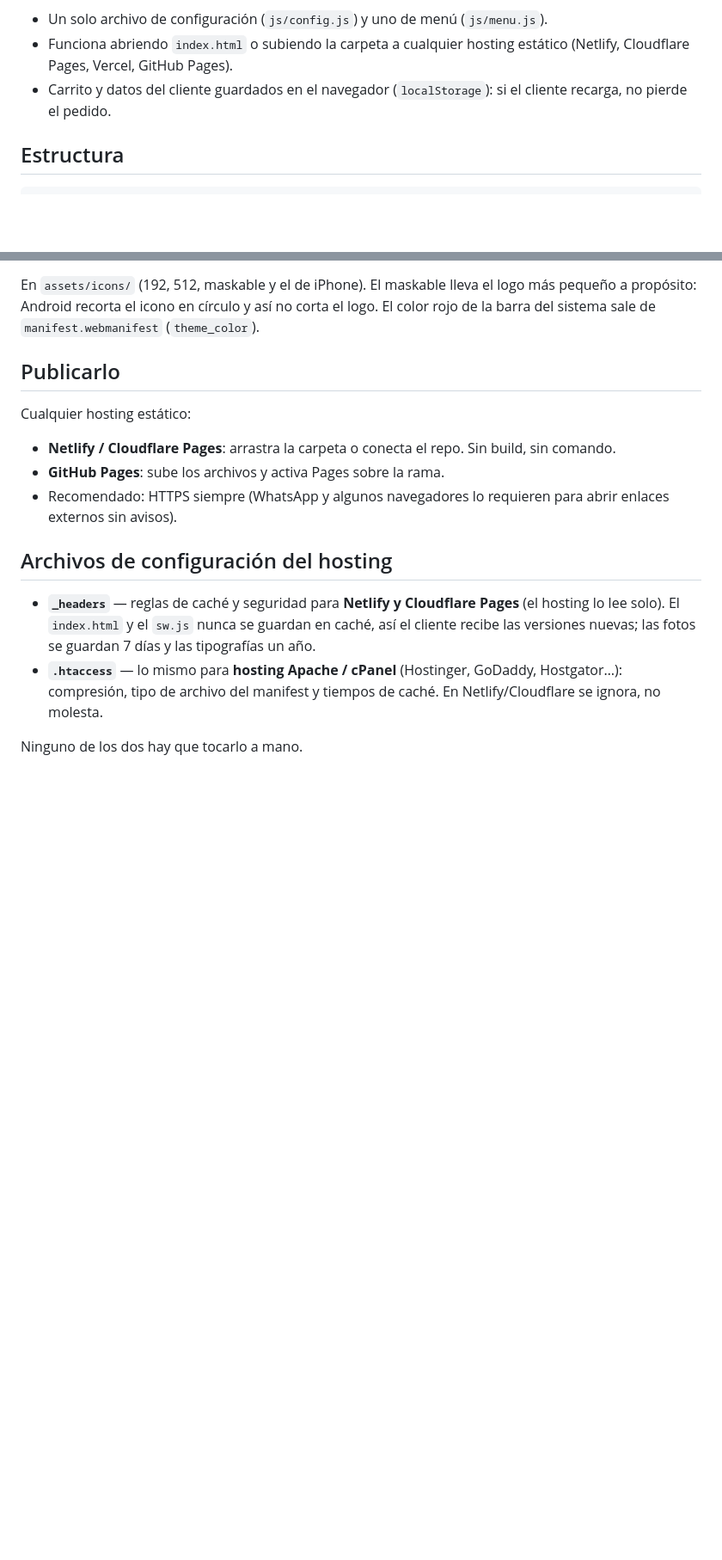
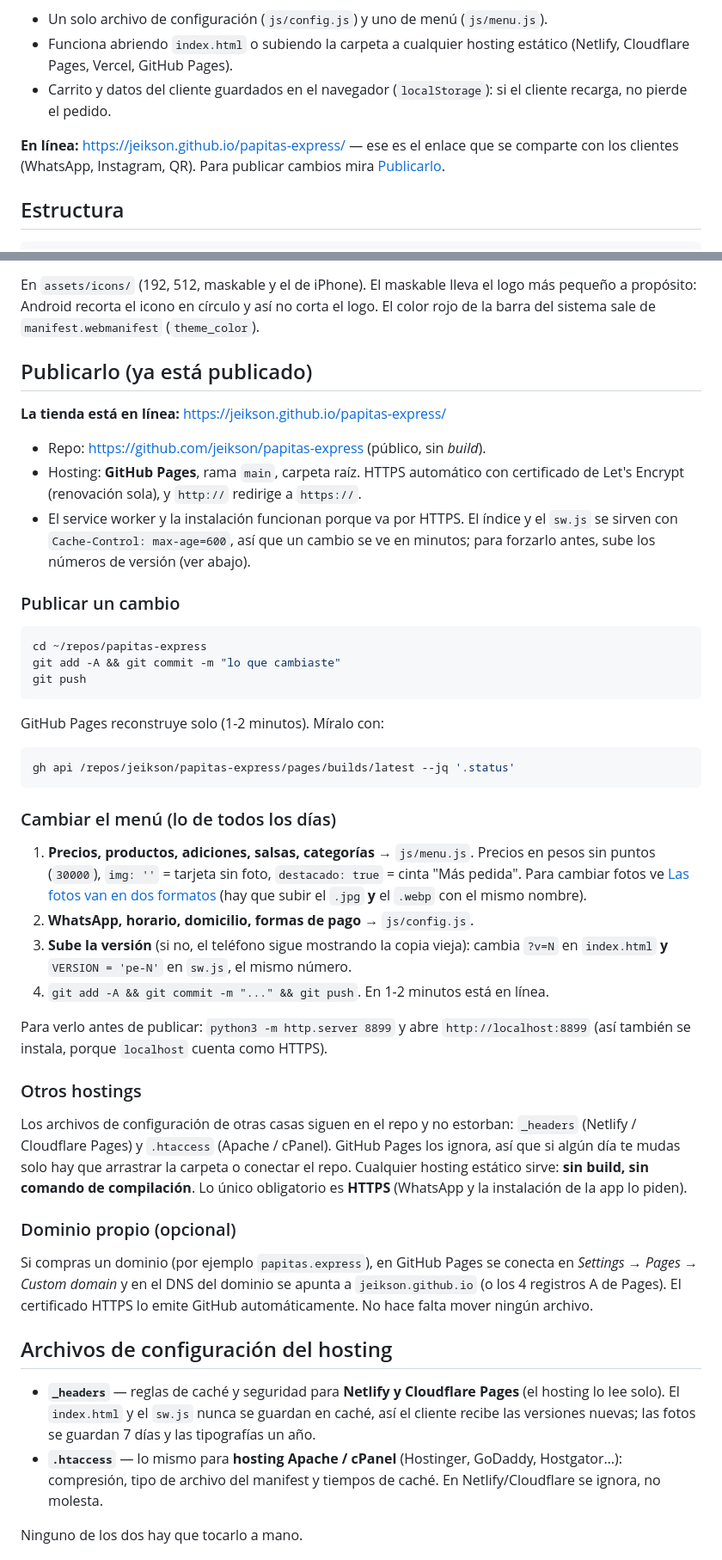
Before and after one commit to jeikson/papitas-express, a Markdown page: README.md, 2 parts joined by grey strips. Shown at 86% size. GitHub-like rendering; blank space fills up the shorter version.

Commit message:
README: la tienda queda publicada en GitHub Pages (URL, como publicar un cambio y como editar el menu)

````diff
--- a/README.md
+++ b/README.md
@@ -5,6 +5,10 @@ Tienda web para tomar pedidos: el cliente arma su carrito, deja sus datos y **la
 - Un solo archivo de configuración (`js/config.js`) y uno de menú (`js/menu.js`).
 - Funciona abriendo `index.html` o subiendo la carpeta a cualquier hosting estático (Netlify, Cloudflare Pages, Vercel, GitHub Pages).
 - Carrito y datos del cliente guardados en el navegador (`localStorage`): si el cliente recarga, no pierde el pedido.
+
+**En línea:** https://jeikson.github.io/papitas-express/ — ese es el enlace que se
+comparte con los clientes (WhatsApp, Instagram, QR). Para publicar cambios mira
+[Publicarlo](#publicarlo-ya-está-publicado).
 
 ## Estructura
 
@@ -167,13 +171,61 @@ En `assets/icons/` (192, 512, maskable y el de iPhone). El maskable lleva el log
 pequeño a propósito: Android recorta el icono en círculo y así no corta el logo.
 El color rojo de la barra del sistema sale de `manifest.webmanifest` (`theme_color`).
 
-## Publicarlo
+## Publicarlo (ya está publicado)
 
-Cualquier hosting estático:
+**La tienda está en línea:** https://jeikson.github.io/papitas-express/
 
-- **Netlify / Cloudflare Pages**: arrastra la carpeta o conecta el repo. Sin build, sin comando.
-- **GitHub Pages**: sube los archivos y activa Pages sobre la rama.
-- Recomendado: HTTPS siempre (WhatsApp y algunos navegadores lo requieren para abrir enlaces externos sin avisos).
+- Repo: https://github.com/jeikson/papitas-express (público, sin *build*).
+- Hosting: **GitHub Pages**, rama `main`, carpeta raíz. HTTPS automático con
+  certificado de Let's Encrypt (renovación sola), y `http://` redirige a `https://`.
+- El service worker y la instalación funcionan porque va por HTTPS. El índice y el
+  `sw.js` se sirven con `Cache-Control: max-age=600`, así que un cambio se ve en
+  minutos; para forzarlo antes, sube los números de versión (ver abajo).
+
+### Publicar un cambio
+
+```bash
+cd ~/repos/papitas-express
+git add -A && git commit -m "lo que cambiaste"
+git push
+```
+
+GitHub Pages reconstruye solo (1-2 minutos). Míralo con:
+
+```bash
+gh api /repos/jeikson/papitas-express/pages/builds/latest --jq '.status'
+```
+
+### Cambiar el menú (lo de todos los días)
+
+1. **Precios, productos, adiciones, salsas, categorías** → `js/menu.js`.
+   Precios en pesos sin puntos (`30000`), `img: ''` = tarjeta sin foto,
+   `destacado: true` = cinta "Más pedida". Para cambiar fotos ve
+   [Las fotos van en dos formatos](#las-fotos-van-en-dos-formatos) (hay que subir
+   el `.jpg` **y** el `.webp` con el mismo nombre).
+2. **WhatsApp, horario, domicilio, formas de pago** → `js/config.js`.
+3. **Sube la versión** (si no, el teléfono sigue mostrando la copia vieja):
+   cambia `?v=N` en `index.html` **y** `VERSION = 'pe-N'` en `sw.js`, el mismo número.
+4. `git add -A && git commit -m "..." && git push`. En 1-2 minutos está en línea.
+
+Para verlo antes de publicar: `python3 -m http.server 8899` y abre
+`http://localhost:8899` (así también se instala, porque `localhost` cuenta como HTTPS).
+
+### Otros hostings
+
+Los archivos de configuración de otras casas siguen en el repo y no estorban:
+`_headers` (Netlify / Cloudflare Pages) y `.htaccess` (Apache / cPanel). GitHub Pages
+los ignora, así que si algún día te mudas solo hay que arrastrar la carpeta o conectar
+el repo. Cualquier hosting estático sirve: **sin build, sin comando de compilación**.
+Lo único obligatorio es **HTTPS** (WhatsApp y la instalación de la app lo piden).
+
+### Dominio propio (opcional)
+
+Si compras un dominio (por ejemplo `papitas.express`), en GitHub Pages se conecta en
+*Settings → Pages → Custom domain* y en el DNS del dominio se apunta a
+`jeikson.github.io` (o los 4 registros A de Pages). El certificado HTTPS lo emite
+GitHub automáticamente. No hace falta mover ningún archivo.
+
 
 ## Archivos de configuración del hosting
 
````
